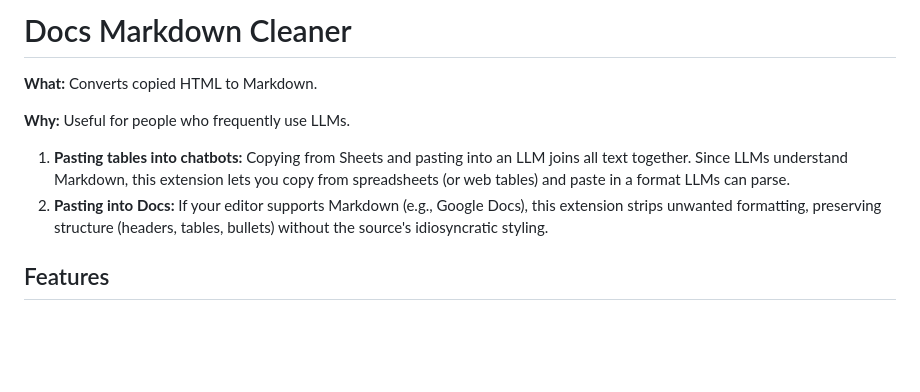
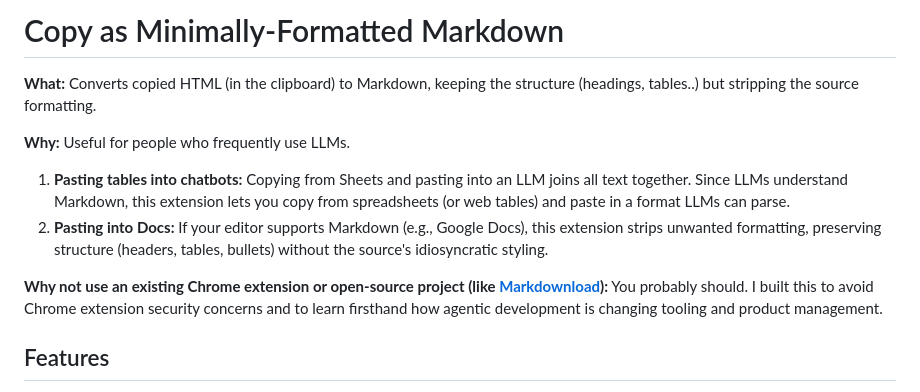
Before and after one commit to ArieFisher/copy-minimal-md, a Markdown page: README.md, the part around the change. GitHub-like rendering; blank space fills up the shorter version.

Commit message:
Revise README
Revise README

```diff
--- a/README.md
+++ b/README.md
@@ -1,12 +1,13 @@
-# Docs Markdown Cleaner
+# Copy as Minimally-Formatted Markdown
 
-
-**What:** Converts copied HTML to Markdown.
+**What:** Converts copied HTML (in the clipboard) to Markdown, keeping the structure (headings, tables..) but stripping the source formatting.
 
 **Why:** Useful for people who frequently use LLMs.
 
 1. **Pasting tables into chatbots:** Copying from Sheets and pasting into an LLM joins all text together. Since LLMs understand Markdown, this extension lets you copy from spreadsheets (or web tables) and paste in a format LLMs can parse.
 2. **Pasting into Docs:** If your editor supports Markdown (e.g., Google Docs), this extension strips unwanted formatting, preserving structure (headers, tables, bullets) without the source's idiosyncratic styling.
+
+**Why not use an existing Chrome extension or open-source project (like [Markdownload](https://github.com/deathau/markdownload)):**  You probably should. I built this to avoid Chrome extension security concerns and to learn firsthand how agentic development is changing tooling and product management.
 
 ## Features
 
```
